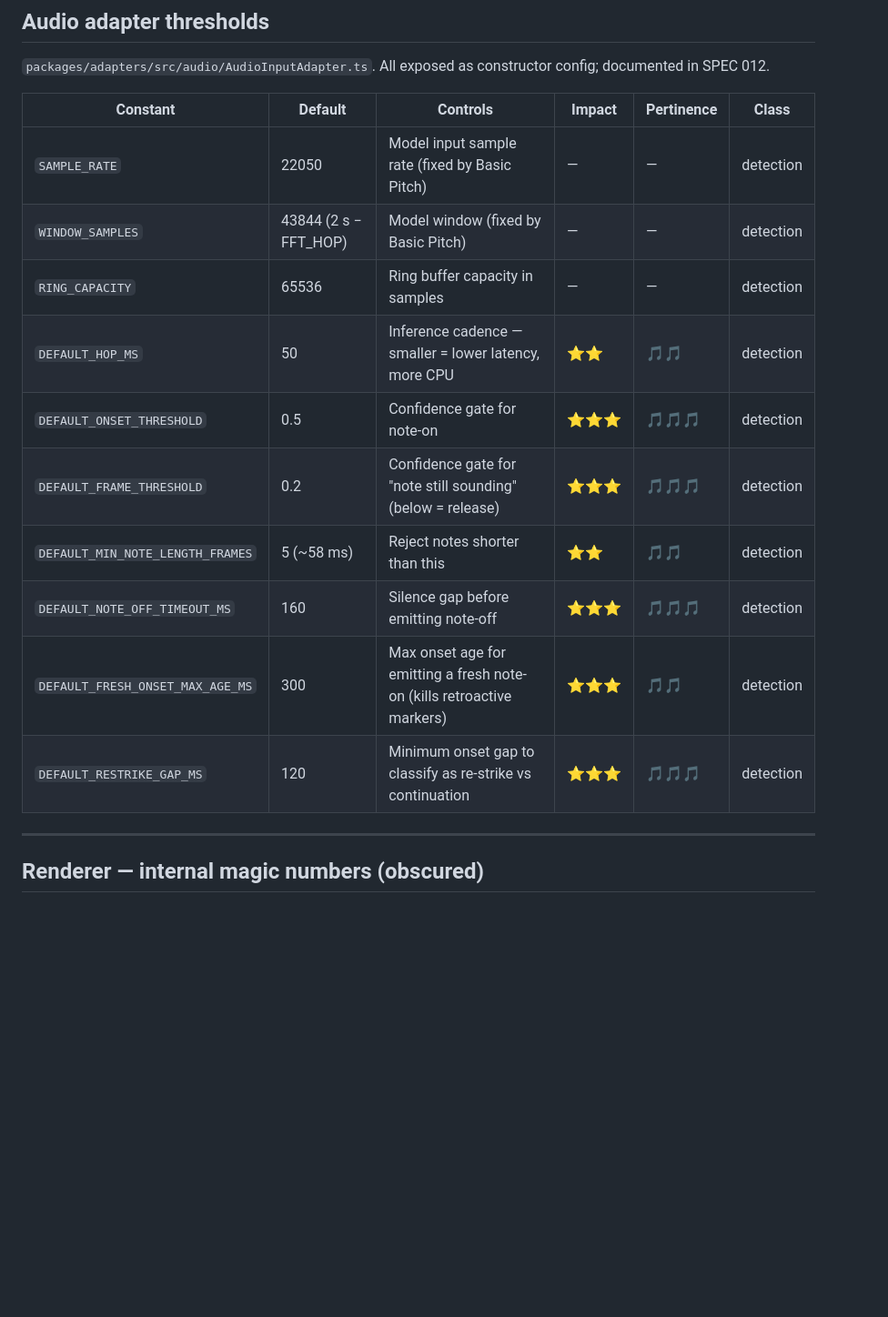
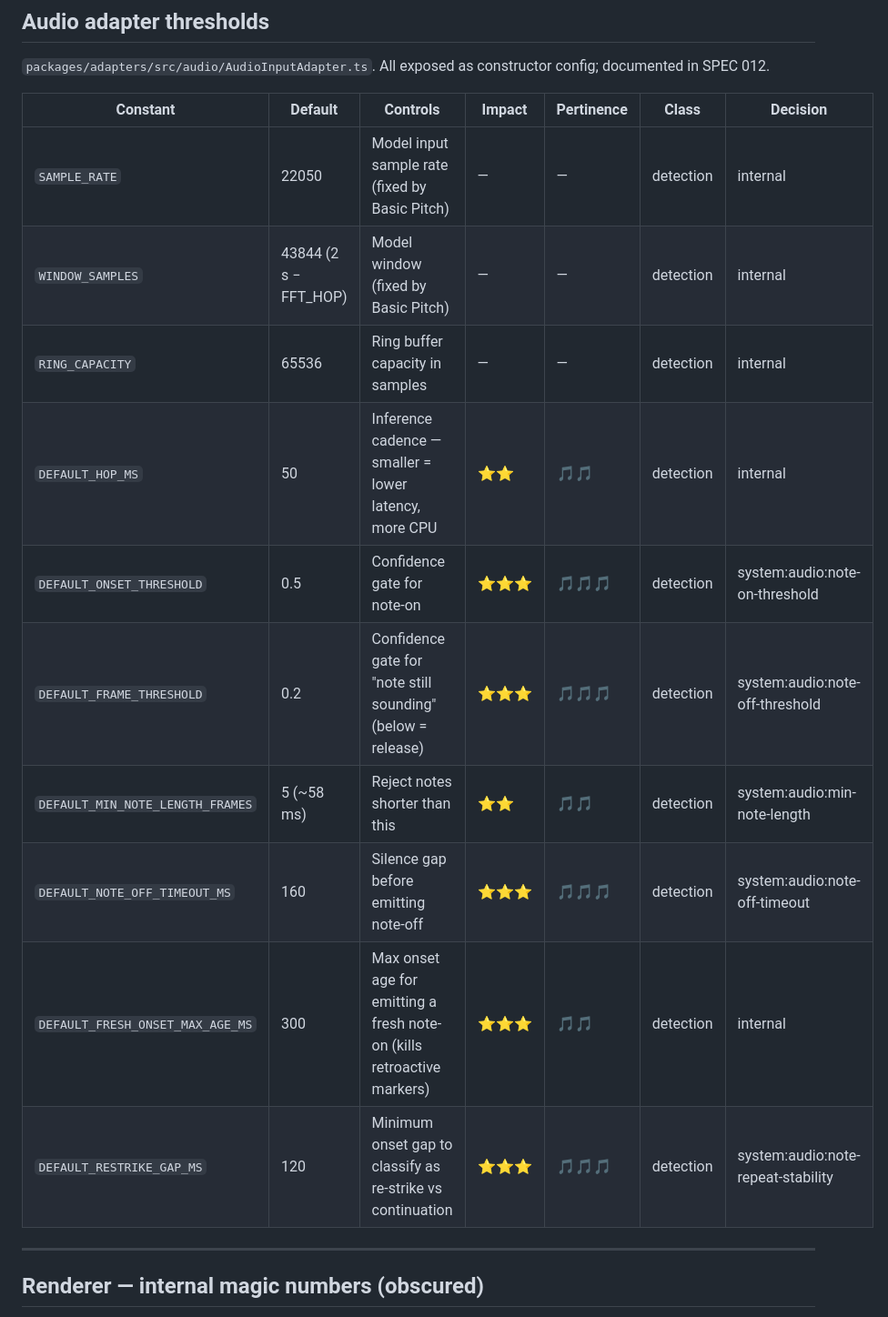
Before and after one commit to nicc/synesthetica, a Markdown page: docs/tunables.md, the part around one of its changes. Shown at 91% size. Rendered like a GitHub page; blank space fills up the shorter version.

```diff
--- a/docs/tunables.md
+++ b/docs/tunables.md
@@ -201,18 +201,18 @@ Constructor-configurable. Currently no runtime tuning surface but each has a def
 
 `packages/adapters/src/audio/AudioInputAdapter.ts`. All exposed as constructor config; documented in SPEC 012.
 
-| Constant | Default | Controls | Impact | Pertinence | Class |
-|---|---|---|---|---|---|
-| `SAMPLE_RATE` | 22050 | Model input sample rate (fixed by Basic Pitch) | — | — | detection |
-| `WINDOW_SAMPLES` | 43844 (2 s − FFT_HOP) | Model window (fixed by Basic Pitch) | — | — | detection |
-| `RING_CAPACITY` | 65536 | Ring buffer capacity in samples | — | — | detection |
-| `DEFAULT_HOP_MS` | 50 | Inference cadence — smaller = lower latency, more CPU | ⭐⭐ | 🎵🎵 | detection |
-| `DEFAULT_ONSET_THRESHOLD` | 0.5 | Confidence gate for note-on | ⭐⭐⭐ | 🎵🎵🎵 | detection |
-| `DEFAULT_FRAME_THRESHOLD` | 0.2 | Confidence gate for "note still sounding" (below = release) | ⭐⭐⭐ | 🎵🎵🎵 | detection |
-| `DEFAULT_MIN_NOTE_LENGTH_FRAMES` | 5 (~58 ms) | Reject notes shorter than this | ⭐⭐ | 🎵🎵 | detection |
-| `DEFAULT_NOTE_OFF_TIMEOUT_MS` | 160 | Silence gap before emitting note-off | ⭐⭐⭐ | 🎵🎵🎵 | detection |
-| `DEFAULT_FRESH_ONSET_MAX_AGE_MS` | 300 | Max onset age for emitting a fresh note-on (kills retroactive markers) | ⭐⭐⭐ | 🎵🎵 | detection |
-| `DEFAULT_RESTRIKE_GAP_MS` | 120 | Minimum onset gap to classify as re-strike vs continuation | ⭐⭐⭐ | 🎵🎵🎵 | detection |
+| Constant | Default | Controls | Impact | Pertinence | Class | Decision |
+|---|---|---|---|---|---|---|
+| `SAMPLE_RATE` | 22050 | Model input sample rate (fixed by Basic Pitch) | — | — | detection | internal |
+| `WINDOW_SAMPLES` | 43844 (2 s − FFT_HOP) | Model window (fixed by Basic Pitch) | — | — | detection | internal |
+| `RING_CAPACITY` | 65536 | Ring buffer capacity in samples | — | — | detection | internal |
+| `DEFAULT_HOP_MS` | 50 | Inference cadence — smaller = lower latency, more CPU | ⭐⭐ | 🎵🎵 | detection | internal |
+| `DEFAULT_ONSET_THRESHOLD` | 0.5 | Confidence gate for note-on | ⭐⭐⭐ | 🎵🎵🎵 | detection | system:audio:note-on-threshold |
+| `DEFAULT_FRAME_THRESHOLD` | 0.2 | Confidence gate for "note still sounding" (below = release) | ⭐⭐⭐ | 🎵🎵🎵 | detection | system:audio:note-off-threshold |
+| `DEFAULT_MIN_NOTE_LENGTH_FRAMES` | 5 (~58 ms) | Reject notes shorter than this | ⭐⭐ | 🎵🎵 | detection | system:audio:min-note-length |
+| `DEFAULT_NOTE_OFF_TIMEOUT_MS` | 160 | Silence gap before emitting note-off | ⭐⭐⭐ | 🎵🎵🎵 | detection |system:audio:note-off-timeout |
+| `DEFAULT_FRESH_ONSET_MAX_AGE_MS` | 300 | Max onset age for emitting a fresh note-on (kills retroactive markers) | ⭐⭐⭐ | 🎵🎵 | detection | internal |
+| `DEFAULT_RESTRIKE_GAP_MS` | 120 | Minimum onset gap to classify as re-strike vs continuation | ⭐⭐⭐ | 🎵🎵🎵 | detection | system:audio:note-repeat-stability |
 
 ---
 
```
Also changed, not shown: other parts of docs/tunables.md (+127 -127 lines).
